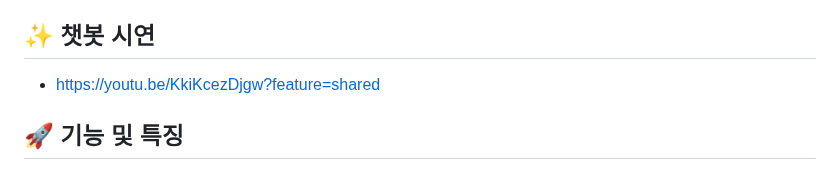
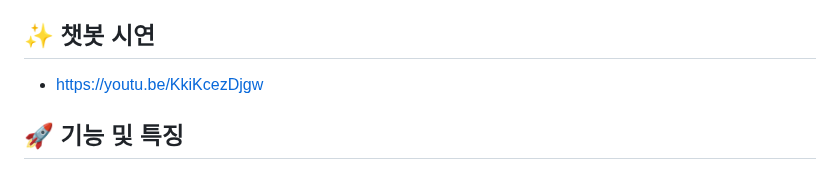
Before and after one commit to GH-57/First_Project, a Markdown page: README.md, the part around the change. Rendered like a GitHub page.

Commit message:
프로젝트 최종

```diff
--- a/README.md
+++ b/README.md
@@ -10,7 +10,7 @@
 * 주요 목표: 사용자의 기분을 AI가 분석하여, 상황에 가장 적절한 잠언 말씀을 추천하는 것
 
 ## ✨ 챗봇 시연
-* https://youtu.be/KkiKcezDjgw?feature=shared
+* https://youtu.be/KkiKcezDjgw
 
 
 ## 🚀 기능 및 특징
```
